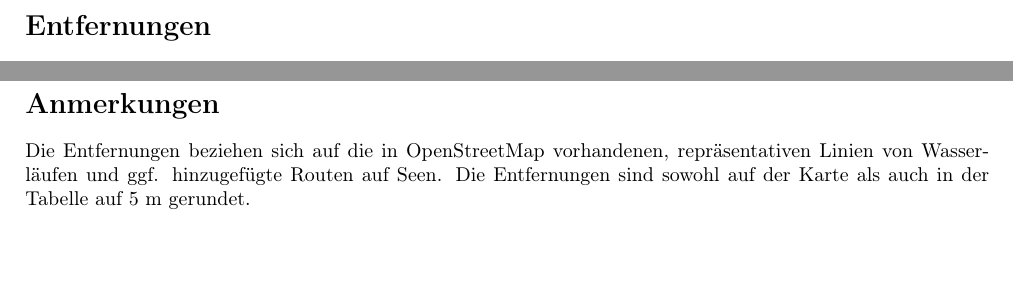
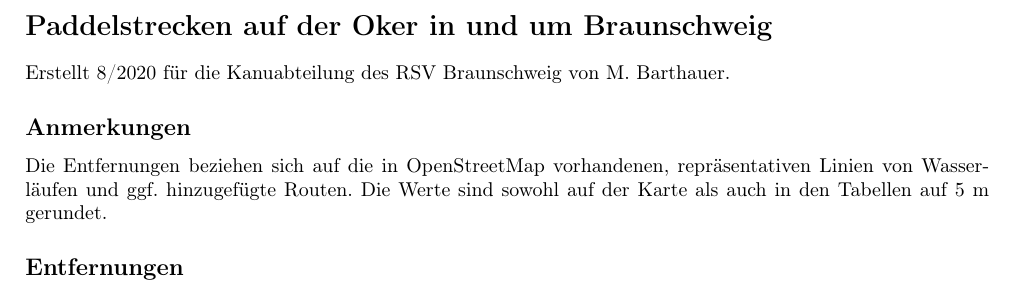
Before and after one commit to m-kro/osmMaperitive, a LaTeX document (Maperitive/distTable.tex): two parts of page 1 of 6 before the commit and part of page 1 of 6 after it, the two joined at a grey line, cut at the place of the change, the shorter picture padded with empty space. Compiled offline with pdfLaTeX.

Commit message:
LaTeX formatting

```diff
--- a/Maperitive/distTable.tex
+++ b/Maperitive/distTable.tex
@@ -1,6 +1,7 @@
 \documentclass{article}
 \usepackage[a4paper, total={17cm,23.7cm}]{geometry}
 \usepackage[utf8]{inputenc}
+\usepackage[ngerman]{babel}
 \usepackage[T1]{fontenc}
 \usepackage{graphicx}
 \usepackage[export]{adjustbox}
@@ -10,7 +11,15 @@
 \renewcommand{\listfigurename}{Karten}
 
 \begin{document}
-    \section*{Entfernungen} Die Entfernungen sind ausgehend von Gabelungen und
+    \section*{Paddelstrecken auf der Oker in und um Braunschweig}
+    Erstellt \the\month/\the\year~für die Kanuabteilung des RSV Braunschweig von M. Barthauer.
+
+    \subsection*{Anmerkungen} Die Entfernungen beziehen sich auf die in
+    OpenStreetMap vorhandenen, repräsentativen Linien von Wasserläufen und ggf.
+    hinzugefügte Routen. Die Werte sind sowohl auf der Karte als auch in
+    den Tabellen auf 5~m gerundet.
+
+    \subsection*{Entfernungen} Die Entfernungen sind ausgehend von Gabelungen und
     Einmündungen aus gerechnet -- also im Bürgerpark von der Gabelung am
     Portikus (direkt am RSV-Gelände) und dem Zusammenfluss der Okerarme nördlich
     der Innenstadt. \\
@@ -23,11 +32,6 @@
     \begin{center}
         \csvautotabular[separator=semicolon]{segments.csv}
     \end{center}
-
-    \section*{Anmerkungen}
-    Die Entfernungen beziehen sich auf die in OpenStreetMap vorhandenen,
-    repräsentativen Linien von Wasserläufen und ggf. hinzugefügte Routen auf
-    Seen. Die Entfernungen sind sowohl auf der Karte als auch in der Tabelle auf 5~m gerundet.
 
     \listoffigures
 
```
Also changed, not shown: Maperitive/distTable.tex (3 more changed lines).
